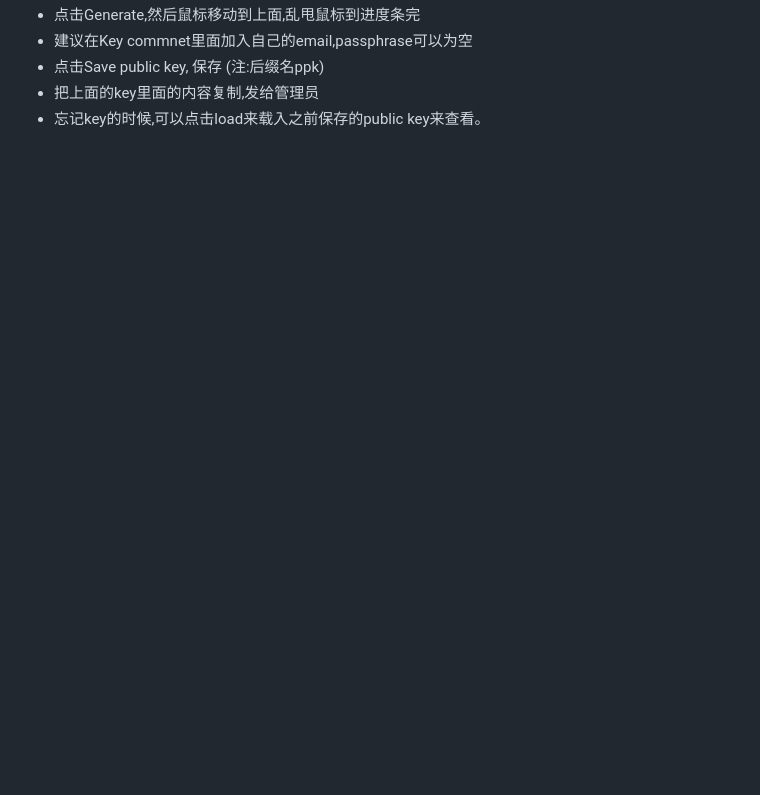
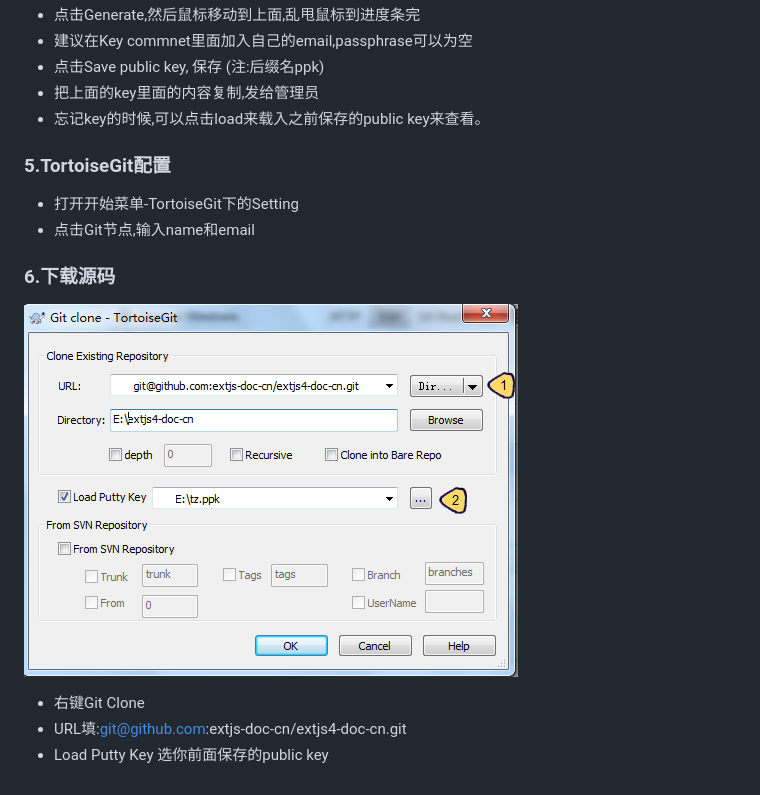
Before and after one commit to extjs-doc-cn/extjs4-doc-cn, a Markdown page: README.md, the part around the change printed below. Rendered like a GitHub page; pictures changed too: assets/img/git-clone.png (added); blank space fills up the shorter version.

```diff
--- a/README.md
+++ b/README.md
@@ -25,3 +45,16 @@ ExtJS4文档翻译(zh_CN)
 * 点击Save public key, 保存 (注:后缀名ppk)
 * 把上面的key里面的内容复制,发给管理员
 * 忘记key的时候,可以点击load来载入之前保存的public key来查看。
+
+
+### 5.TortoiseGit配置
+* 打开开始菜单-TortoiseGit下的Setting
+* 点击Git节点,输入name和email
+
+
+### 6.下载源码
+![Git Clone](assets/img/git-clone.png)
+
+* 右键Git Clone
+* URL填:git@github.com:extjs-doc-cn/extjs4-doc-cn.git
+* Load Putty Key 选你前面保存的public key
```
Also changed, not shown: other parts of README.md (+23 -3 lines), assets/img/TortoiseGit.png (added), assets/img/github1.png (added), assets/img/ssh-key.png (added), 2 other files.
